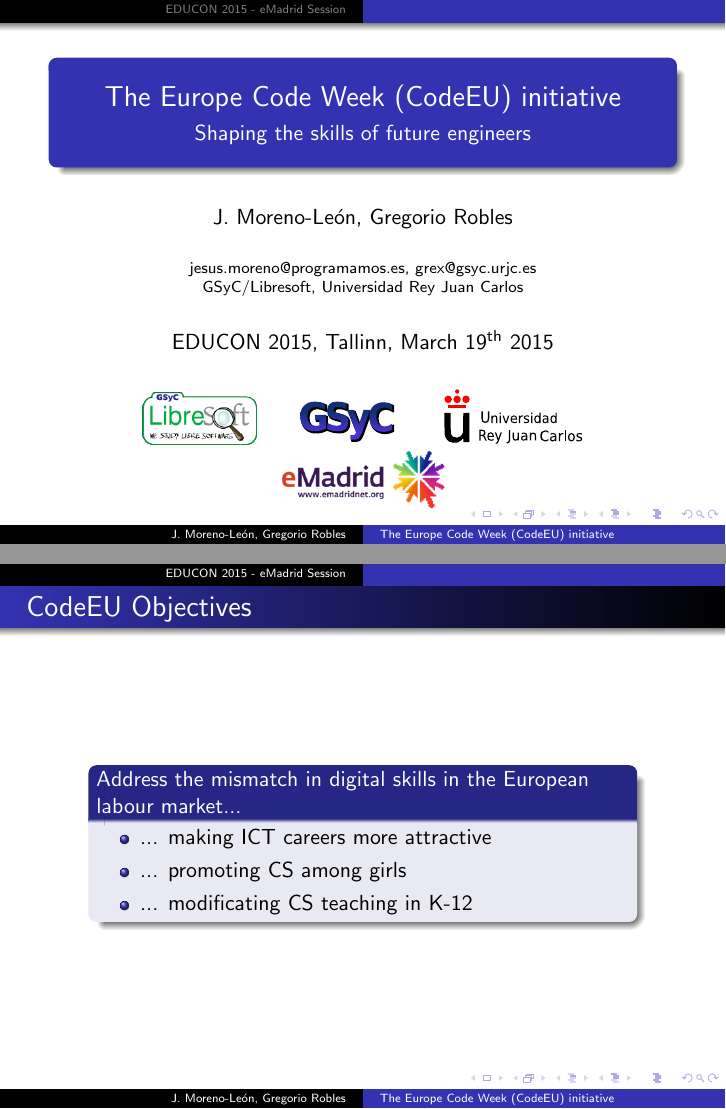
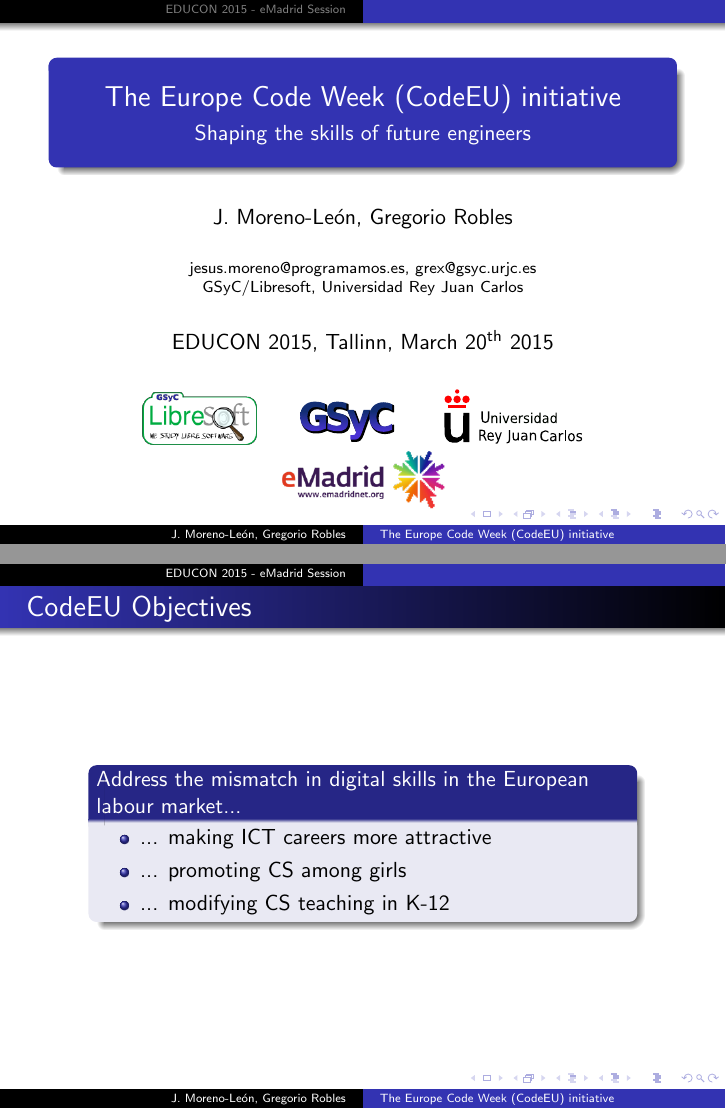
Before and after one commit to jemole/2015-EDUCON-Slides, LaTeX slides (CodeEU/slides.tex): pages 1 and 5 of 13, joined at a grey line. Compiled offline with pdfLaTeX; the source files are stored in an older character set and shown here as Unicode.

Commit message:
Modify the date, fix errata

```diff
--- a/CodeEU/slides.tex
+++ b/CodeEU/slides.tex
@@ -43,7 +43,7 @@
 \institute{jesus.moreno@programamos.es, grex@gsyc.urjc.es \\
 GSyC/Libresoft, Universidad Rey Juan Carlos}
 \author{J. Moreno-León, Gregorio Robles}
-\date{EDUCON 2015, Tallinn, March 19\textsuperscript{th} 2015}%FIXME comprobar la fecha en el programa definitvo
+\date{EDUCON 2015, Tallinn, March 20\textsuperscript{th} 2015}%FIXME comprobar la fecha en el programa definitvo
 
 \frame{
 \maketitle
@@ -132,7 +132,7 @@
 \begin{itemize}
   \item ... making ICT careers more attractive
   \item ... promoting CS among girls
-  \item ... modificating CS teaching in K-12
+  \item ... modifying CS teaching in K-12
 \end{itemize}
     \end{block}
     \end{column}
```
Also changed, not shown: CodeEU/slides.tex (2 more changed lines).
